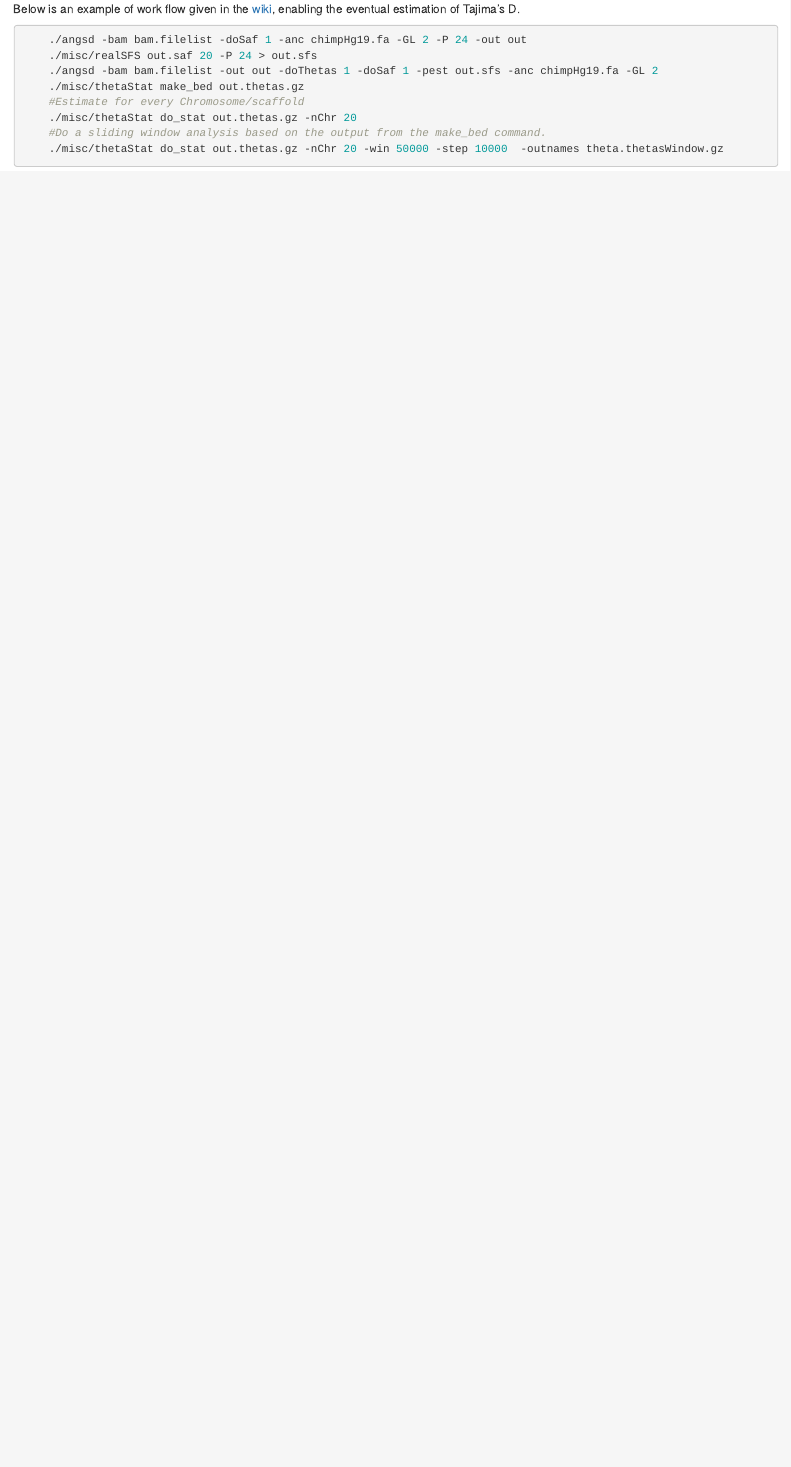
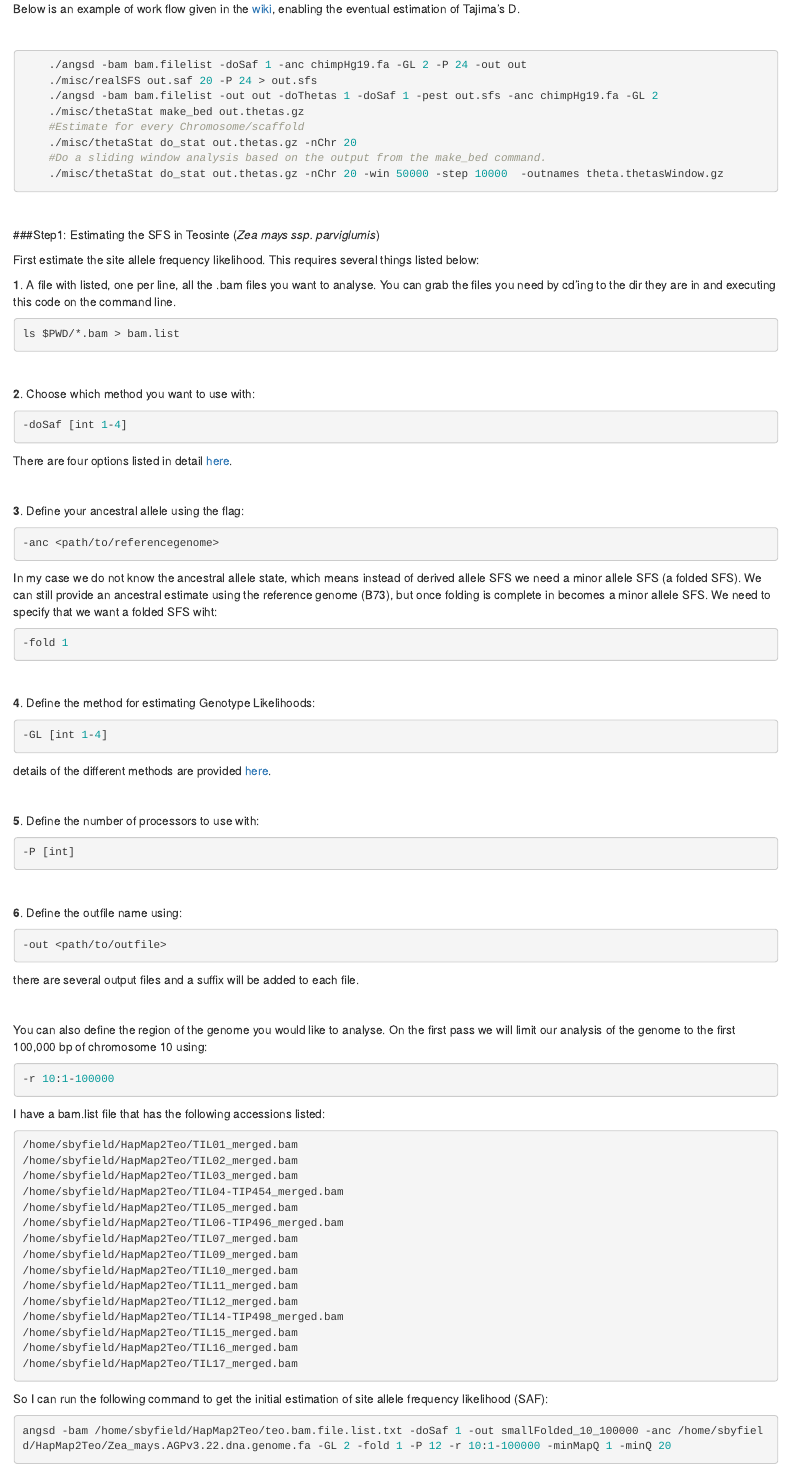
Before and after one commit to XLEvolutionist/angsdworkflow, an R Markdown document (angsdflow.Rmd): the page in a window 1100 px wide, from 360 px down before the commit and from 420 px down after it, so that both start at the same text. Rendered offline with R 4.5, knitr and Pandoc, with nearby package versions.

Commit message:
extended the description to cover the creation of the site allele frequency likelihood (.saf) file.

````diff
--- a/angsdflow.Rmd
+++ b/angsdflow.Rmd
@@ -15,7 +18,9 @@ In order to process the data the order of opporations should be roughly:
 2.  Estimate Thetas
 3.  Measure Statistics of deviation from neutrality.
 
-Below is an example of work flow given in the [wiki](http://popgen.dk/angsd/index.php/Tajima), enabling the eventual estimation of Tajima's D.
+Below is an example of work flow given in the [wiki](http://popgen.dk/angsd/index.php/Tajima), enabling the eventual estimation of Tajima's D.<br>
+
+<br>
 
 ```{r,wrapper=TRUE, eval=FALSE}
     ./angsd -bam bam.filelist -doSaf 1 -anc chimpHg19.fa -GL 2 -P 24 -out out
@@ -27,3 +32,98 @@ Below is an example of work flow given in the [wiki](http://popgen.dk/angsd/inde
     #Do a sliding window analysis based on the output from the make_bed command.
     ./misc/thetaStat do_stat out.thetas.gz -nChr 20 -win 50000 -step 10000  -outnames theta.thetasWindow.gz
 ```
+
+<br>
+
+###Step1: Estimating the SFS in Teosinte (*Zea mays ssp. parviglumis*)
+
+First estimate the site allele frequency likelihood. This requires several things listed below:
+
+**1**.  A file with listed, one per line, all the .bam files you want to analyse. You can grab the files you need by cd'ing to the dir they are in and executing this code on the command line.
+<br>
+
+```{r,wrapper=TRUE, eval=FALSE}
+ls $PWD/*.bam > bam.list
+```
+<br>
+
+**2**.  Choose which method you want to use with:
+
+```{r,wrapper=TRUE, eval=FALSE}
+-doSaf [int 1-4]
+```
+
+There are four options listed in detail [here](http://popgen.dk/angsd/index.php/SFS_Estimation).
+
+<br>
+
+**3**. Define your ancestral allele using the flag:
+```{r,wrapper=TRUE, eval=FALSE}
+-anc <path/to/referencegenome>
+```
+
+In my case we do not know the ancestral allele state, which means instead of derived allele SFS we need a minor allele SFS (a folded SFS). We can still provide an ancestral estimate using the reference genome (B73), but once folding is complete in becomes a minor allele SFS. We need to specify that we want a folded SFS wiht:
+```{r,wrapper=TRUE, eval=FALSE}
+-fold 1
+```
+<br>
+
+**4**.  Define the method for estimating Genotype Likelihoods:
+```{r,wrapper=TRUE, eval=FALSE}
+-GL [int 1-4]
+```
+
+details of the different methods are provided [here](http://popgen.dk/angsd/index.php/Genotype_likelihoods).
+
+<br>
+
+
+**5**. Define the number of processors to use with:
+```{r,wrapper=TRUE, eval=FALSE}
+-P [int]
+```
+
+ <br>
+
+**6**. Define the outfile name using:
+```{r,wrapper=TRUE, eval=FALSE}
+-out <path/to/outfile>
+```
+there are several output files and a suffix will be added to each file.
+
+<br>
+
+You can also define the region of the genome you would like to analyse. On the first pass we will limit our analysis of the genome to the first 100,000 bp of chromosome 10 using:
+
+
+```{r,wrapper=TRUE, eval=FALSE}
+-r 10:1-100000
+```
+
+I have a bam.list file that has the following accessions listed:
+
+```{r,wrapper=TRUE, eval=FALSE}
+/home/sbyfield/HapMap2Teo/TIL01_merged.bam
+/home/sbyfield/HapMap2Teo/TIL02_merged.bam
+/home/sbyfield/HapMap2Teo/TIL03_merged.bam
+/home/sbyfield/HapMap2Teo/TIL04-TIP454_merged.bam
+/home/sbyfield/HapMap2Teo/TIL05_merged.bam
+/home/sbyfield/HapMap2Teo/TIL06-TIP496_merged.bam
+/home/sbyfield/HapMap2Teo/TIL07_merged.bam
+/home/sbyfield/HapMap2Teo/TIL09_merged.bam
+/home/sbyfield/HapMap2Teo/TIL10_merged.bam
+/home/sbyfield/HapMap2Teo/TIL11_merged.bam
+/home/sbyfield/HapMap2Teo/TIL12_merged.bam
+/home/sbyfield/HapMap2Teo/TIL14-TIP498_merged.bam
+/home/sbyfield/HapMap2Teo/TIL15_merged.bam
+/home/sbyfield/HapMap2Teo/TIL16_merged.bam
+/home/sbyfield/HapMap2Teo/TIL17_merged.bam
+```
+
+So I can run the following command to get the initial estimation of site allele frequency likelihood (SAF):
+
+```{r,wrapper=TRUE, eval=FALSE}
+
+angsd -bam /home/sbyfield/HapMap2Teo/teo.bam.file.list.txt -doSaf 1 -out smallFolded_10_100000 -anc /home/sbyfield/HapMap2Teo/Zea_mays.AGPv3.22.dna.genome.fa -GL 2 -fold 1 -P 12 -r 10:1-100000 -minMapQ 1 -minQ 20
+
+```
````
Also changed, not shown: angsdflow.html (added), angsdflow.Rmd (3 more changed lines).
